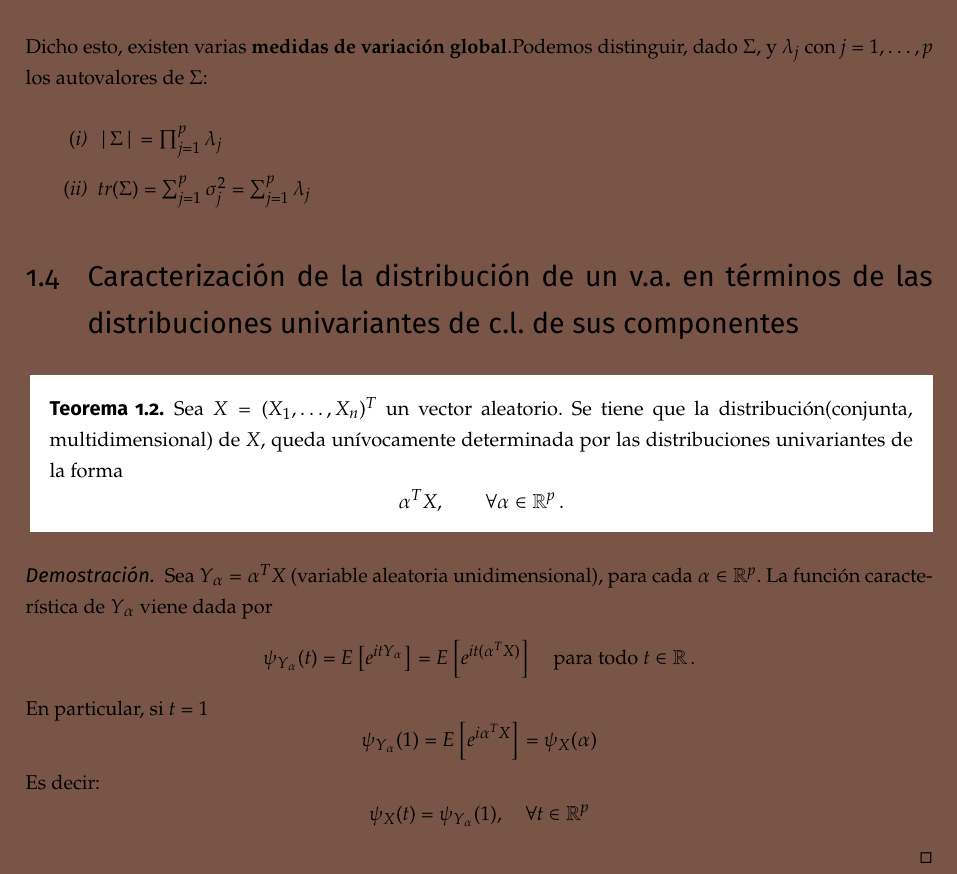
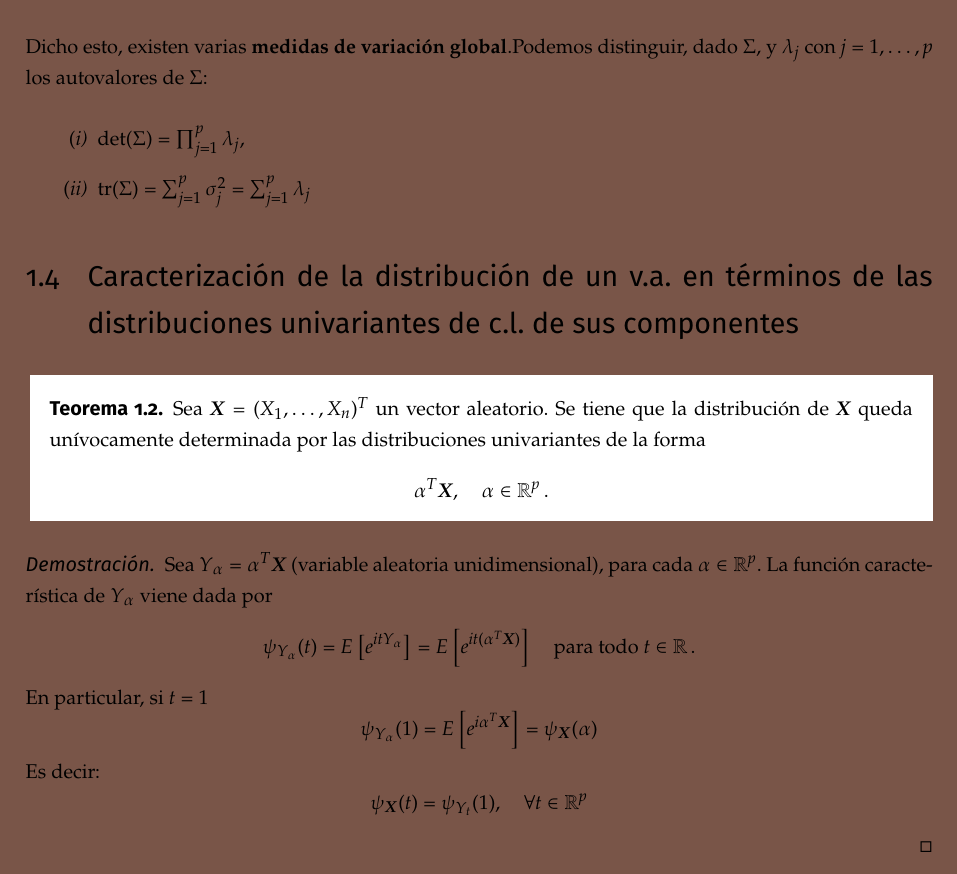
Before and after one commit to libreim/apuntesDGIIM, a LaTeX document (EMV/emv.tex, which reads EMV/apuntes.tex, EMV/config.sty): part of page 11 of 15, cut so that both start at the same text. Compiled offline with pdfLaTeX.

Commit message:
EMV: pequeños arreglos

```diff
--- a/EMV/apuntes.tex
+++ b/EMV/apuntes.tex
@@ -279,31 +279,31 @@ Veamos a continuación algunas de las propiedades de esta variable $Z$.
 
 Dicho esto, existen varias \textbf{medidas de variación global}.Podemos distinguir, dado $\Sigma$, y $\lambda_j$ con $j = 1,\dots,p$ los autovalores de $\Sigma$:
 \begin{nlist}
-\item $|\Sigma| =  \prod_{j=1}^p \lambda_j$
-  \item $tr(\Sigma) = \sum_{j = 1}^p \sigma_j^2 = \sum_{j=1}^p \lambda_j$
+\item $\det(\Sigma) =  \prod_{j=1}^p \lambda_j$,
+  \item $\traza(\Sigma) = \sum_{j = 1}^p \sigma_j^2 = \sum_{j=1}^p \lambda_j$
 \end{nlist}
 
 
 \subsection{Caracterización de la distribución de un v.a. en términos de las distribuciones univariantes de c.l. de sus componentes}
 
 \begin{nth}
-  Sea $X = (X_1,\dots, X_n)^T$ un vector aleatorio. Se tiene que la distribución(conjunta, multidimensional) de $X$, queda unívocamente determinada por las distribuciones univariantes de la forma
+  Sea $\vectX = (X_1,\dots, X_n)^T$ un vector aleatorio. Se tiene que la distribución de $\vectX$ queda unívocamente determinada por las distribuciones univariantes de la forma
   \[
-\alpha ^T X, \quad \quad \forall \alpha \in \mathbb R ^p\,.
+\alpha ^T \vectX, \quad \alpha \in \mathbb R ^p\,.
   \]
 \end{nth}
 \begin{proof}
-  Sea $Y_\alpha = \alpha^T X$ (variable aleatoria unidimensional), para cada $\alpha \in \mathbb R^p$. La función característica de $Y_\alpha$ viene dada por
+  Sea $Y_\alpha = \alpha^T \vectX$ (variable aleatoria unidimensional), para cada $\alpha \in \mathbb R^p$. La función característica de $Y_\alpha$ viene dada por
   \[
-  \psi_{Y_\alpha}(t) = E\left[e^{itY_\alpha}\right] = E \left[e^{it(\alpha^T X)}\right] \quad \text{para todo } t \in \mathbb R\,.
+  \psi_{Y_\alpha}(t) = E\left[e^{itY_\alpha}\right] = E \left[e^{it(\alpha^T \vectX)}\right] \quad \text{para todo } t \in \mathbb R\,.
   \]
   En particular, si $t=1$
   \[
-  \psi_{Y_\alpha}(1) = E\left[e^{i\alpha^T X}\right] = \psi_X (\alpha)
+  \psi_{Y_\alpha}(1) = E\left[e^{i\alpha^T \vectX}\right] = \psi_{\vectX} (\alpha)
   \]
   Es decir:
   \[
-  \psi_X(t) = \psi_{Y_\alpha}(1), \quad \forall t \in \mathbb R ^p
+  \psi_{\vectX}(t) = \psi_{Y_t}(1), \quad \forall t \in \mathbb R ^p
   \]
 \end{proof}
 
--- a/EMV/config.sty
+++ b/EMV/config.sty
@@ -187,6 +187,9 @@
 \newcommand{\vectY}{\boldsymbol{Y}}
 \newcommand{\vectZ}{\boldsymbol{Z}}
 
+% Traza de una matriz
+\newcommand{\traza}{\operatorname{tr}}
+
 % Sucesiones
 \newcommand{\xn}{\{x_n\}}
 \newcommand{\fn}{\{f_n\}}
```
